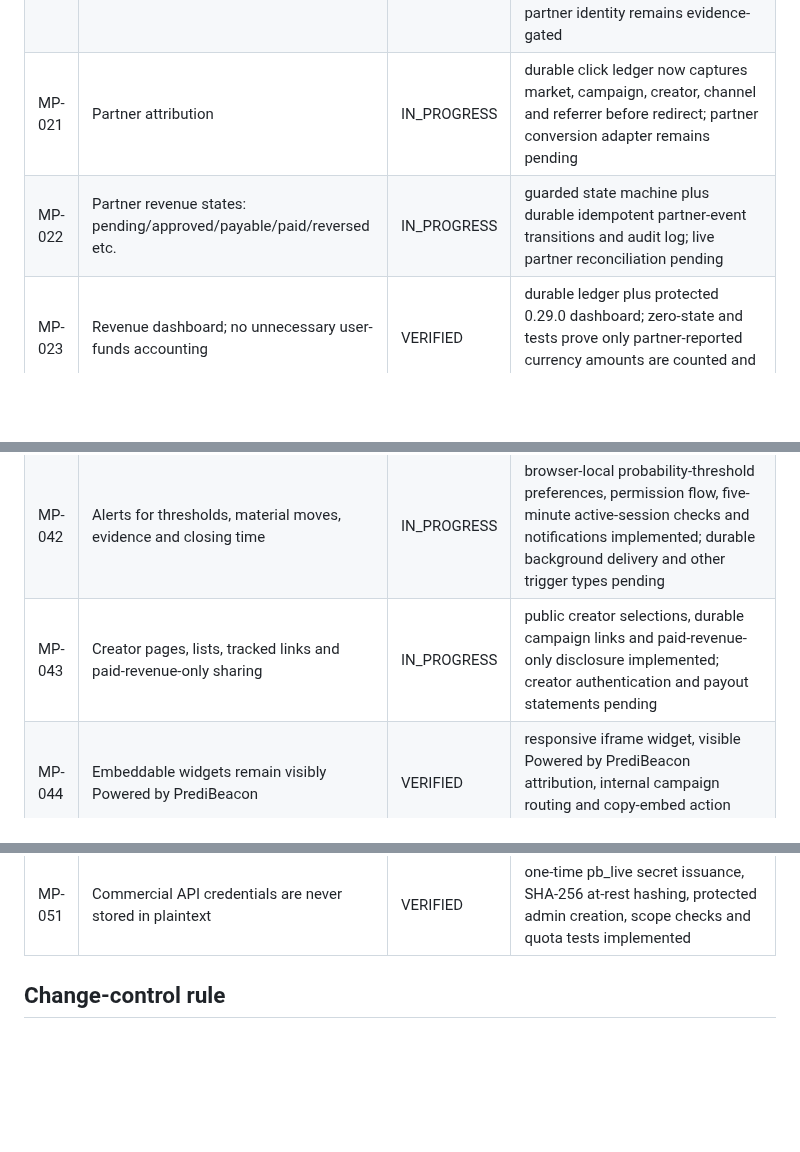
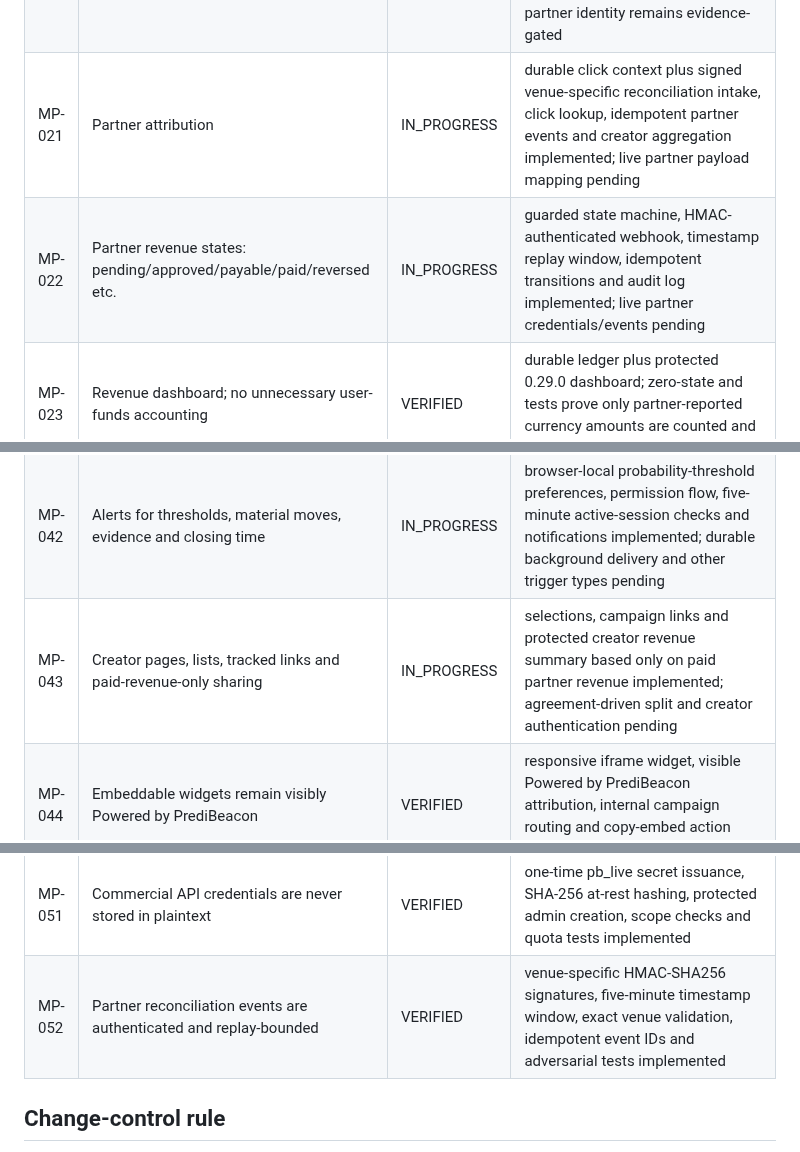
Before and after one commit to dbdanielbaracho/MARKETPULSE, a Markdown page: docs/REQUIREMENTS.md, 3 parts joined by grey strips. GitHub-like rendering; blank space fills up the shorter version.

Commit message:
docs: advance partner reconciliation and creator revenue

```diff
--- a/docs/REQUIREMENTS.md
+++ b/docs/REQUIREMENTS.md
@@ -24,8 +24,8 @@ This registry is the scope-control source of truth. A requirement may not disapp
 | MP-018 | Telegram distribution | IN_PROGRESS | fail-closed readiness gate; bot/provider integration pending |
 | MP-019 | WhatsApp distribution where channel policy permits | IN_PROGRESS | fail-closed readiness gate; policy approval and provider integration pending |
 | MP-020 | Outbound router is country/partner/market aware and fail-closed | IN_PROGRESS | first-party market-level outbound endpoint, exact venue/market validation, HTTPS allowlist and new-tab UI implemented; organic clicks work while commercial partner identity remains evidence-gated |
-| MP-021 | Partner attribution | IN_PROGRESS | durable click ledger now captures market, campaign, creator, channel and referrer before redirect; partner conversion adapter remains pending |
-| MP-022 | Partner revenue states: pending/approved/payable/paid/reversed etc. | IN_PROGRESS | guarded state machine plus durable idempotent partner-event transitions and audit log; live partner reconciliation pending |
+| MP-021 | Partner attribution | IN_PROGRESS | durable click context plus signed venue-specific reconciliation intake, click lookup, idempotent partner events and creator aggregation implemented; live partner payload mapping pending |
+| MP-022 | Partner revenue states: pending/approved/payable/paid/reversed etc. | IN_PROGRESS | guarded state machine, HMAC-authenticated webhook, timestamp replay window, idempotent transitions and audit log implemented; live partner credentials/events pending |
 | MP-023 | Revenue dashboard; no unnecessary user-funds accounting | VERIFIED | durable ledger plus protected 0.29.0 dashboard; zero-state and tests prove only partner-reported currency amounts are counted and no user-funds ledger exists |
 | MP-024 | Mobile-first, simple, accessible website | IN_PROGRESS | discovery cards now open an internal market journey with responsive detail view, local watchlist, sharing and explicit external-new-tab CTA; production usability evidence pending |
 | MP-025 | Search and category discovery | VERIFIED | deployed API/UI filters with production evidence in `docs/LIVE_EVIDENCE.md` |
@@ -46,7 +46,7 @@ This registry is the scope-control source of truth. A requirement may not disapp
 | MP-040 | Probability history and event timeline | VERIFIED | bounded snapshot history and combined probability/evidence timeline API/UI implemented with timestamps, source links and public chart periods |
 | MP-041 | Explain trend and movement using attributable evidence | VERIFIED | observational signal explanations plus timestamped venue/news/official/research evidence timeline implemented without unsupported causal claims |
 | MP-042 | Alerts for thresholds, material moves, evidence and closing time | IN_PROGRESS | browser-local probability-threshold preferences, permission flow, five-minute active-session checks and notifications implemented; durable background delivery and other trigger types pending |
-| MP-043 | Creator pages, lists, tracked links and paid-revenue-only sharing | IN_PROGRESS | public creator selections, durable campaign links and paid-revenue-only disclosure implemented; creator authentication and payout statements pending |
+| MP-043 | Creator pages, lists, tracked links and paid-revenue-only sharing | IN_PROGRESS | selections, campaign links and protected creator revenue summary based only on paid partner revenue implemented; agreement-driven split and creator authentication pending |
 | MP-044 | Embeddable widgets remain visibly Powered by PrediBeacon | VERIFIED | responsive iframe widget, visible Powered by PrediBeacon attribution, internal campaign routing and copy-embed action implemented |
 | MP-045 | PrediBeacon Pro subscriptions for advanced intelligence | REQUIRED | product packaging, entitlements and billing pending |
 | MP-046 | Commercial API for normalized data and proprietary signals | IN_PROGRESS | hashed one-time API keys, scoped markets/history access, atomic daily quotas and starter/pro/business plan metadata implemented; billing and customer portal pending |
@@ -55,6 +55,7 @@ This registry is the scope-control source of truth. A requirement may not disapp
 | MP-049 | Daily Top 10 discovery surfaces trending, movers and volume rankings | VERIFIED | responsive public Top 10 view uses live normalized ranking API and preserves onsite campaign attribution |
 | MP-050 | Installable mobile web experience | IN_PROGRESS | web manifest, standalone metadata and bounded same-origin service-worker shell implemented; icons and offline data-state design pending |
 | MP-051 | Commercial API credentials are never stored in plaintext | VERIFIED | one-time pb_live secret issuance, SHA-256 at-rest hashing, protected admin creation, scope checks and quota tests implemented |
+| MP-052 | Partner reconciliation events are authenticated and replay-bounded | VERIFIED | venue-specific HMAC-SHA256 signatures, five-minute timestamp window, exact venue validation, idempotent event IDs and adversarial tests implemented |
 
 ## Change-control rule
 
```
